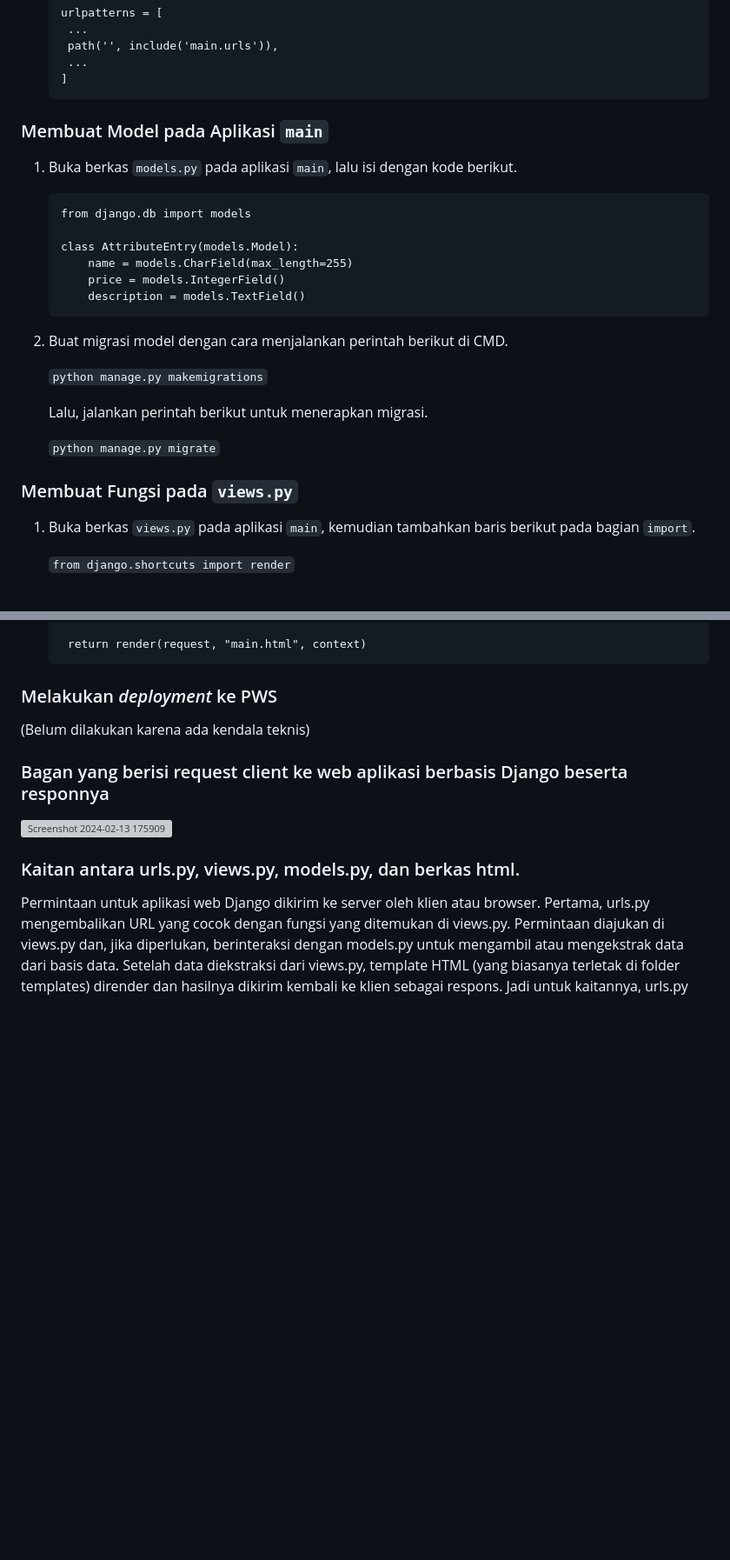
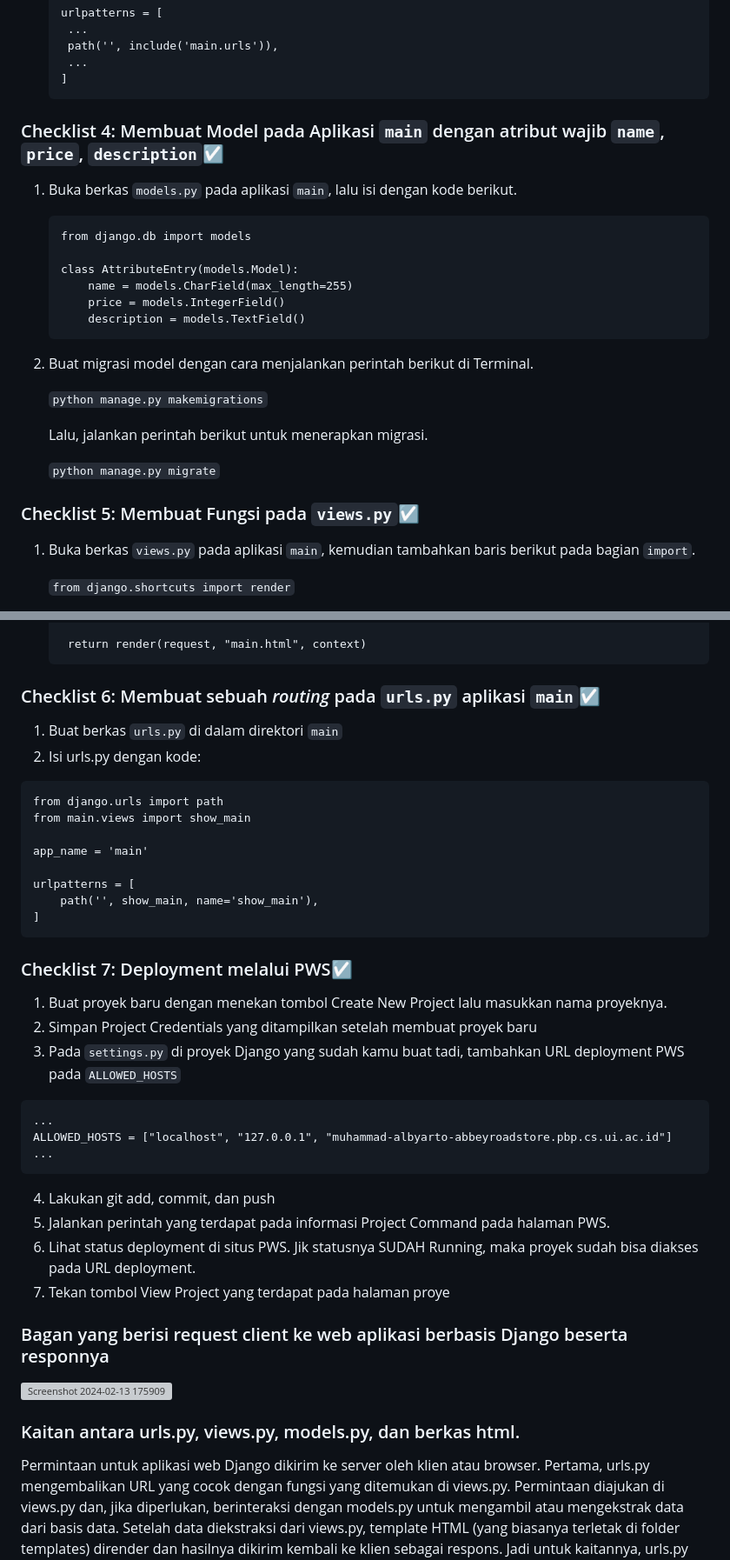
Before and after one commit to albyarto/abbey-road-store, a Markdown page: README.md, 2 parts joined by grey strips. Shown at 87% size. GitHub-like rendering; blank space fills up the shorter version; grey boxes are pictures that could not be loaded.

````diff
--- a/README.md
+++ b/README.md
@@ -55,7 +55,7 @@
    ]
    ```
 
-### Membuat Model pada Aplikasi `main`
+### Checklist 4: Membuat Model pada Aplikasi `main` dengan atribut wajib `name`, `price`, `description`☑️
 1. Buka berkas `models.py` pada aplikasi `main`, lalu isi dengan kode berikut.
 
    ```
@@ -66,7 +66,7 @@
        price = models.IntegerField()
        description = models.TextField()
    ```
-2. Buat migrasi model dengan cara menjalankan perintah berikut di CMD.
+2. Buat migrasi model dengan cara menjalankan perintah berikut di Terminal.
 
    `python manage.py makemigrations`
 
@@ -74,7 +74,7 @@
 
    `python manage.py migrate`
 
-### Membuat Fungsi pada `views.py`
+### Checklist 5: Membuat Fungsi pada `views.py`☑️
 1. Buka berkas `views.py` pada aplikasi `main`, kemudian tambahkan baris berikut pada bagian `import`.
 
    `from django.shortcuts import render`
@@ -92,8 +92,35 @@
 
     return render(request, "main.html", context)
    ```
-### Melakukan _deployment_ ke PWS
-(Belum dilakukan karena ada kendala teknis)
+
+### Checklist 6:  Membuat sebuah _routing_ pada `urls.py` aplikasi `main`☑️
+1. Buat berkas `urls.py` di dalam direktori `main`
+2. Isi urls.py dengan kode:
+```
+from django.urls import path
+from main.views import show_main
+
+app_name = 'main'
+
+urlpatterns = [
+    path('', show_main, name='show_main'),
+]
+```
+
+
+### Checklist 7: Deployment melalui PWS☑️
+1. Buat proyek baru dengan menekan tombol Create New Project lalu masukkan nama proyeknya.
+2. Simpan Project Credentials yang ditampilkan setelah membuat proyek baru
+3. Pada `settings.py` di proyek Django yang sudah kamu buat tadi, tambahkan URL deployment PWS pada `ALLOWED_HOSTS`
+```
+...
+ALLOWED_HOSTS = ["localhost", "127.0.0.1", "muhammad-albyarto-abbeyroadstore.pbp.cs.ui.ac.id"]
+...
+```
+4. Lakukan git add, commit, dan push
+5. Jalankan perintah yang terdapat pada informasi Project Command pada halaman PWS.
+6. Lihat status deployment di situs PWS. Jik statusnya SUDAH Running, maka proyek sudah bisa diakses pada URL deployment.
+7. Tekan tombol View Project yang terdapat pada halaman proye
 
 ### Bagan yang berisi request client ke web aplikasi berbasis Django beserta responnya
 ![Screenshot 2024-02-13 175909](https://github.com/FasiIkom/study-tracker/assets/158117087/627dbd25-7467-45df-be4c-302a208995e7)
````
Also changed, not shown: other parts of README.md (+7 -7 lines).
